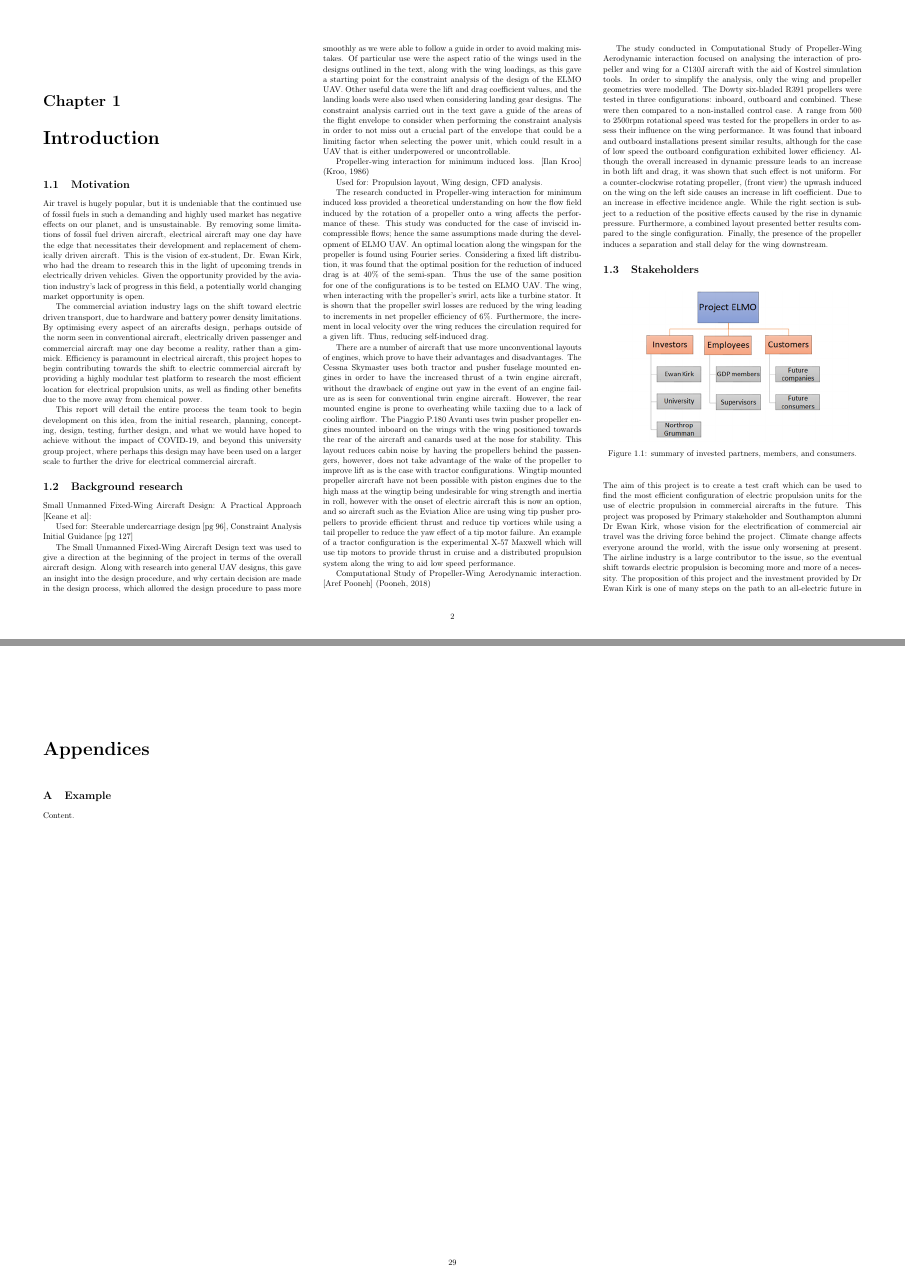
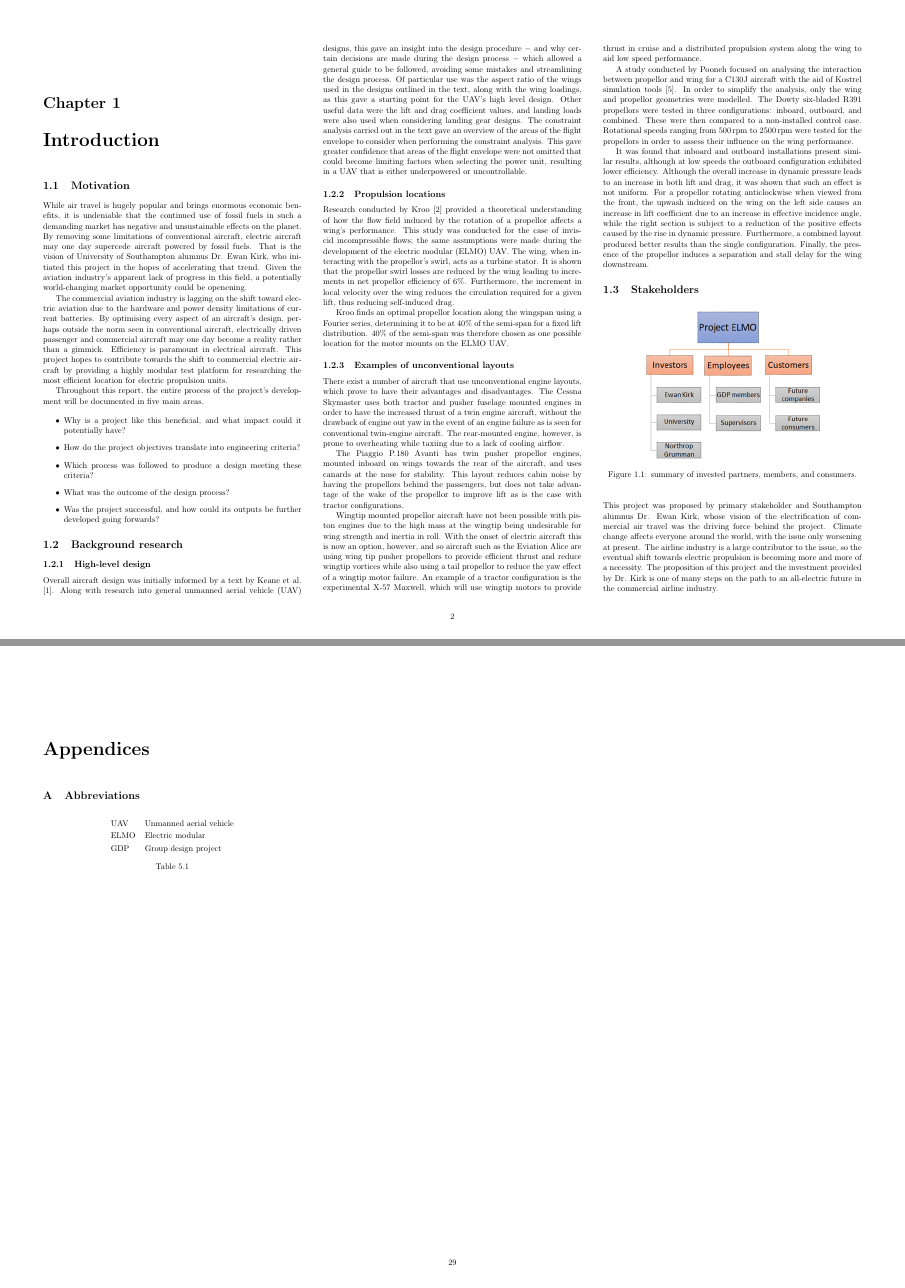
Before and after one commit to aatack/elmo-uav, a LaTeX thesis (report/main.tex, which reads report/appendix/main.tex, report/chapters/0-introduction/main.tex): pages 4 and 31 of 31, joined at a grey line. Compiled offline with pdfLaTeX.

Commit message:
Proof-read the introduction

```diff
--- a/report/appendix/main.tex
+++ b/report/appendix/main.tex
@@ -9,8 +9,12 @@
 \setcounter{section}{0}
 \renewcommand*{\theHsection}{chX.\the\value{section}}
 
-\section{Example} \label{appendix:example}
+\section{Abbreviations} \label{appendix:abbreviations}
 
-Content.
+\importtable{l l}{
+    UAV & Unmanned aerial vehicle \\
+    ELMO & Electric modular \\
+    GDP & Group design project \\
+}{}{}
 
 \end{document}
--- a/report/chapters/0-introduction/main.tex
+++ b/report/chapters/0-introduction/main.tex
@@ -6,74 +6,87 @@
 
 \section{Motivation} \label{sec:introduction:motivation}
 
-Air travel is hugely popular, but it is undeniable that the continued use of fossil fuels in such a demanding and highly used market has negative effects on our planet, and is unsustainable.
-By removing some limitations of fossil fuel driven aircraft, electrical aircraft may one day have the edge that necessitates their development and replacement of chemically driven aircraft.
-This is the vision of ex-student, Dr. Ewan Kirk, who had the dream to research this in the light of upcoming trends in electrically driven vehicles.
-Given the opportunity provided by the aviation industry’s lack of progress in this field, a potentially world changing market opportunity is open.
+While air travel is hugely popular and brings enormous economic benefits, it is undeniable that the continued use of fossil fuels in such a demanding market has negative and unsustainable effects on the planet.
+By removing some limitations of conventional aircraft, electric aircraft may one day supercede aircraft powered by fossil fuels.
+That is the vision of University of Southampton alumnus Dr. Ewan Kirk, who initiated this project in the hopes of accelerating that trend.
+Given the aviation industry's apparent lack of progress in this field, a potentially world-changing market opportunity could be openening.
 
-The commercial aviation industry lags on the shift toward electric driven transport, due to hardware and battery power density limitations.
-By optimising every aspect of an aircrafts design, perhaps outside of the norm seen in conventional aircraft, electrically driven passenger and commercial aircraft may one day become a reality, rather than a gimmick.
-Efficiency is paramount in electrical aircraft, this project hopes to begin contributing towards the shift to electric commercial aircraft by providing a highly modular test platform to research the most efficient location for electrical propulsion units, as well as finding other benefits due to the move away from chemical power.
+The commercial aviation industry is lagging on the shift toward electric aviation due to the hardware and power density limitations of current batteries.
+By optimising every aspect of an aircraft's design, perhaps outside the norm seen in conventional aircraft, electrically driven passenger and commercial aircraft may one day become a reality rather than a gimmick.
+Efficiency is paramount in electrical aircraft.
+This project hopes to contribute towards the shift to commercial electric aircraft by providing a highly modular test platform for researching the most efficient location for electric propulsion units.
 
-This report will detail the entire process the team took to begin development on this idea, from the initial research, planning, concepting, design, testing, further design, and what we would have hoped to achieve without the impact of COVID-19, and beyond this university group project, where perhaps this design may have been used on a larger scale to further the drive for electrical commercial aircraft.
+Throughout this report, the entire process of the project's development will be documented in five main areas.
+
+\begin{itemize}
+    \item Why is a project like this beneficial, and what impact could it potentially have?
+    \item How do the project objectives translate into engineering criteria?
+    \item Which process was followed to produce a design meeting these criteria?
+    \item What was the outcome of the design process?
+    \item Was the project successful, and how could its outputs be further developed going forwards?
+\end{itemize}
 
 \section{Background research} \label{sec:introduction:background-research}
 
-Small Unmanned Fixed-Wing Aircraft Design: A Practical Approach [Keane et al]:
+\subsection{High-level design} \label{sec:introduction:background-research:high-level-design}
 
-Used for: Steerable undercarriage design [pg 96], Constraint Analysis Initial Guidance [pg 127]
+% Small Unmanned Fixed-Wing Aircraft Design: A Practical Approach [Keane et al]:
+% Used for: Steerable undercarriage design [pg 96], Constraint Analysis Initial Guidance [pg 127]
 
-The Small Unmanned Fixed-Wing Aircraft Design text was used to give a direction at the beginning of the project in terms of the overall aircraft design.
-Along with research into general UAV designs, this gave an insight into the design procedure, and why certain decision are made in the design process, which allowed the design procedure to pass more smoothly as we were able to follow a guide in order to avoid making mistakes.
-Of particular use were the aspect ratio of the wings used in the designs outlined in the text, along with the wing loadings, as this gave a starting point for the constraint analysis of the design of the ELMO UAV.
-Other useful data were the lift and drag coefficient values, and the landing loads were also used when considering landing gear designs.
-The constraint analysis carried out in the text gave a guide of the areas of the flight envelope to consider when performing the constraint analysis in order to not miss out a crucial part of the envelope that could be a limiting factor when selecting the power unit, which could result in a UAV that is either underpowered or uncontrollable.
+Overall aircraft design was initially informed by a text by Keane et al. \cite{keane-17}.
+Along with research into general unmanned aerial vehicle (UAV) designs, this gave an insight into the design procedure $-$ and why certain decisions are made during the design process $-$ which allowed a general guide to be followed, avoiding some mistakes and streamlining the design process.
+Of particular use was the aspect ratio of the wings used in the designs outlined in the text, along with the wing loadings, as this gave a starting point for the UAV's high level design.
+Other useful data were the lift and drag coefficient values, and landing loads were also used when considering landing gear designs.
+The constraint analysis carried out in the text gave an overview of the areas of the flight envelope to consider when performing the constraint analysis.
+This gave greater confidence that areas of the flight envelope were not omitted that could become limiting factors when selecting the power unit, resulting in a UAV that is either underpowered or uncontrollable.
 
-Propeller-wing interaction for minimum induced loss. [Ilan Kroo] (Kroo, 1986)
+\subsection{Propulsion locations} \label{sec:introduction:background-research:propulsion-locations}
 
-Used for: Propulsion layout, Wing design, CFD analysis.
+% Propellor-wing interaction for minimum induced loss. [Ilan Kroo] (Kroo, 1986)
+% Used for: Propulsion layout, Wing design, CFD analysis.
 
-The research conducted in Propeller-wing interaction for minimum induced loss provided a theoretical understanding on how the flow field induced by the rotation of a propeller onto a wing affects the performance of these.
-This study was conducted for the case of inviscid incompressible flows; hence the same assumptions made during the development of ELMO UAV.
-An optimal location along the wingspan for the propeller is found using Fourier series.
-Considering a fixed lift distribution, it was found that the optimal position for the reduction of induced drag is at 40\% of the semi-span.
-Thus the use of the same position for one of the configurations is to be tested on ELMO UAV.
-The wing, when interacting with the propeller’s swirl, acts like a turbine stator.
-It is shown that the propeller swirl losses are reduced by the wing leading to increments in net propeller efficiency of 6\%.
-Furthermore, the increment in local velocity over the wing reduces the circulation required for a given lift.
-Thus, reducing self-induced drag.
+Research conducted by Kroo \cite{kroo-86} provided a theoretical understanding of how the flow field induced by the rotation of a propellor affects a wing's performance.
+This study was conducted for the case of inviscid incompressible flows; the same assumptions were made during the development of the electric modular (ELMO) UAV.
+The wing, when interacting with the propellor’s swirl, acts as a turbine stator.
+% TODO: increments?
+It is shown that the propellor swirl losses are reduced by the wing leading to increments in net propellor efficiency of 6\%.
+Furthermore, the increment in local velocity over the wing reduces the circulation required for a given lift, thus reducing self-induced drag.
 
-There are a number of aircraft that use more unconventional layouts of engines, which prove to have their advantages and disadvantages.
-The Cessna Skymaster uses both tractor and pusher fuselage mounted engines in order to have the increased thrust of a twin engine aircraft, without the drawback of engine out yaw in the event of an engine failure as is seen for conventional twin engine aircraft.
-However, the rear mounted engine is prone to overheating while taxiing due to a lack of cooling airflow.
-The Piaggio P.180 Avanti uses twin pusher propeller engines mounted inboard on the wings with the wing positioned towards the rear of the aircraft and canards used at the nose for stability.
-This layout reduces cabin noise by having the propellers behind the passengers, however, does not take advantage of the wake of the propeller to improve lift as is the case with tractor configurations.
-Wingtip mounted propeller aircraft have not been possible with piston engines due to the high mass at the wingtip being undesirable for wing strength and inertia in roll, however with the onset of electric aircraft this is now an option, and so aircraft such as the Eviation Alice are using wing tip pusher propellers to provide efficient thrust and reduce tip vortices while using a tail propeller to reduce the yaw effect of a tip motor failure.
-An example of a tractor configuration is the experimental X-57 Maxwell which will use tip motors to provide thrust in cruise and a distributed propulsion system along the wing to aid low speed performance.
+Kroo finds an optimal propellor location along the wingspan using a Fourier series, determining it to be at \pc{40} of the semi-span for a fixed lift distribution.
+\pc{40} of the semi-span was therefore chosen as one possible location for the motor mounts on the ELMO UAV.
 
-Computational Study of Propeller-Wing Aerodynamic interaction. [Aref Pooneh] (Pooneh, 2018)
+\subsection{Examples of unconventional layouts} \label{sec:introduction:background-research:examples-of-unconventional-layouts}
 
-The study conducted in Computational Study of Propeller-Wing Aerodynamic interaction focused on analysing the interaction of propeller and wing for a C130J aircraft with the aid of Kostrel simulation tools.
-In order to simplify the analysis, only the wing and propeller geometries were modelled.
-The Dowty six-bladed R391 propellers were tested in three configurations: inboard, outboard and combined.
+There exist a number of aircraft that use unconventional engine layouts, which prove to have their advantages and disadvantages.
+The Cessna Skymaster uses both tractor and pusher fuselage mounted engines in order to have the increased thrust of a twin engine aircraft, without the drawback of engine out yaw in the event of an engine failure as is seen for conventional twin-engine aircraft.
+The rear-mounted engine, however, is prone to overheating while taxiing due to a lack of cooling airflow.
+
+The Piaggio P.180 Avanti has twin pusher propellor engines, mounted inboard on wings towards the rear of the aircraft, and uses canards at the nose for stability.
+This layout reduces cabin noise by having the propellors behind the passengers, but does not take advantage of the wake of the propellor to improve lift as is the case with tractor configurations.
+
+Wingtip mounted propellor aircraft have not been possible with piston engines due to the high mass at the wingtip being undesirable for wing strength and inertia in roll.
+With the onset of electric aircraft this is now an option, however, and so aircraft such as the Eviation Alice are using wing tip pusher propellors to provide efficient thrust and reduce wingtip vortices while also using a tail propellor to reduce the yaw effect of a wingtip motor failure.
+An example of a tractor configuration is the experimental X-57 Maxwell, which will use wingtip motors to provide thrust in cruise and a distributed propulsion system along the wing to aid low speed performance.
+
+A study conducted by Pooneh focused on analysing the interaction between propellor and wing for a C130J aircraft with the aid of Kostrel simulation tools \cite{pooneh-18}.
+In order to simplify the analysis, only the wing and propellor geometries were modelled.
+The Dowty six-bladed R391 propellors were tested in three configurations: inboard, outboard, and combined.
 These were then compared to a non-installed control case.
-A range from 500 to 2500rpm rotational speed was tested for the propellers in order to assess their influence on the wing performance.
-It was found that inboard and outboard installations present similar results, although for the case of low speed the outboard configuration exhibited lower efficiency.
-Although the overall increased in dynamic pressure leads to an increase in both lift and drag, it was shown that such effect is not uniform.
-For a counter-clockwise rotating propeller, (front view) the upwash induced on the wing on the left side causes an increase in lift coefficient.
-Due to an increase in effective incidence angle.
-While the right section is subject to a reduction of the positive effects caused by the rise in dynamic pressure.
-Furthermore, a combined layout presented better results compared to the single configuration.
-Finally, the presence of the propeller induces a separation and stall delay for the wing downstream.
+Rotational speeds ranging from \rpm{500} to \rpm{2500} were tested for the propellors in order to assess their influence on the wing performance.
+
+It was found that inboard and outboard installations present similar results, although at low speeds the outboard configuration exhibited lower efficiency.
+Although the overall increase in dynamic pressure leads to an increase in both lift and drag, it was shown that such an effect is not uniform.
+For a propellor rotating anticlockwise when viewed from the front, the upwash induced on the wing on the left side causes an increase in lift coefficient due to an increase in effective incidence angle, while the right section is subject to a reduction of the positive effects caused by the rise in dynamic pressure.
+Furthermore, a combined layout produced better results than the single configuration.
+Finally, the presence of the propellor induces a separation and stall delay for the wing downstream.
 
 \section{Stakeholders} \label{sec:introduction:stakeholders}
 
 \importimage{stakeholder-analysis}{summary of invested partners, members, and consumers.}{Stakeholder analysis}{0.9}
 
-The aim of this project is to create a test craft which can be used to find the most efficient configuration of electric propulsion units for the use of electric propulsion in commercial aircrafts in the future.
-This project was proposed by Primary stakeholder and Southampton alumni Dr Ewan Kirk, whose vision for the electrification of commercial air travel was the driving force behind the project.
+This project was proposed by primary stakeholder and Southampton alumnus Dr. Ewan Kirk, whose vision of the electrification of commercial air travel was the driving force behind the project.
 Climate change affects everyone around the world, with the issue only worsening at present.
 The airline industry is a large contributor to the issue, so the eventual shift towards electric propulsion is becoming more and more of a necessity.
-The proposition of this project and the investment provided by Dr Ewan Kirk is one of many steps on the path to an all-electric future in the commercial airline industry.
+The proposition of this project and the investment provided by Dr. Kirk is one of many steps on the path to an all-electric future in the commercial airline industry.
 
 The secondary stakeholder is the University of Southampton.
--- a/report/main.tex
+++ b/report/main.tex
@@ -79,6 +79,8 @@
 }
 
 \newcommand{\mps}[1]{$#1 \, \mathrm{m.s}^{-1}$}
+\newcommand{\pc}[1]{$#1 \%$}
+\newcommand{\rpm}[1]{$#1 \, \mathrm{rpm}$}
 
 \begin{document}
 \begin{multicols*}{3}
```
Also changed, not shown: report/bibliography/main.tex (+18 -5 lines), report/chapters/3-final-design-proposal/main.tex (+1 -1 lines), report/chapters/0-introduction/main.tex (16 more changed lines).
